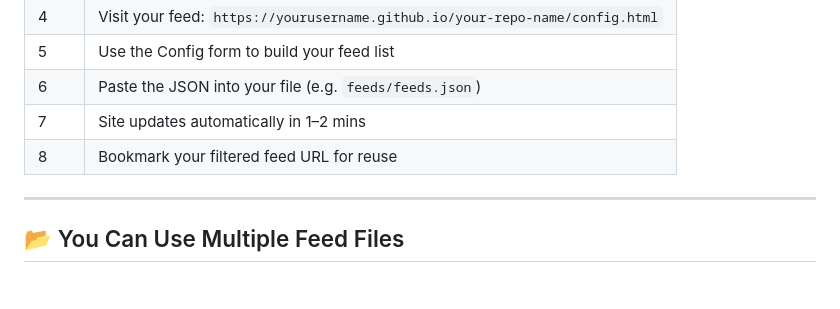
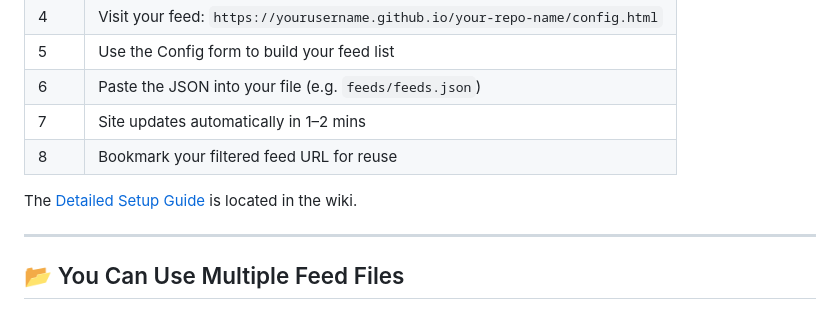
Before and after one commit to technoid99/my_news_feed, a Markdown page: README.md, the part around the change. GitHub-like rendering; blank space fills up the shorter version.

```diff
--- a/README.md
+++ b/README.md
@@ -81,6 +81,8 @@ No installs. No backend. Just GitHub + a web browser.
 | 6 | Paste the JSON into your file (e.g. `feeds/feeds.json`) |
 | 7 | Site updates automatically in 1–2 mins |
 | 8 | Bookmark your filtered feed URL for reuse |
+
+The [Detailed Setup Guide](https://github.com/technoid99/my_news_feed/wiki/Detailed-Setup-Guide) is located in the wiki.
 
 ---
 
```
